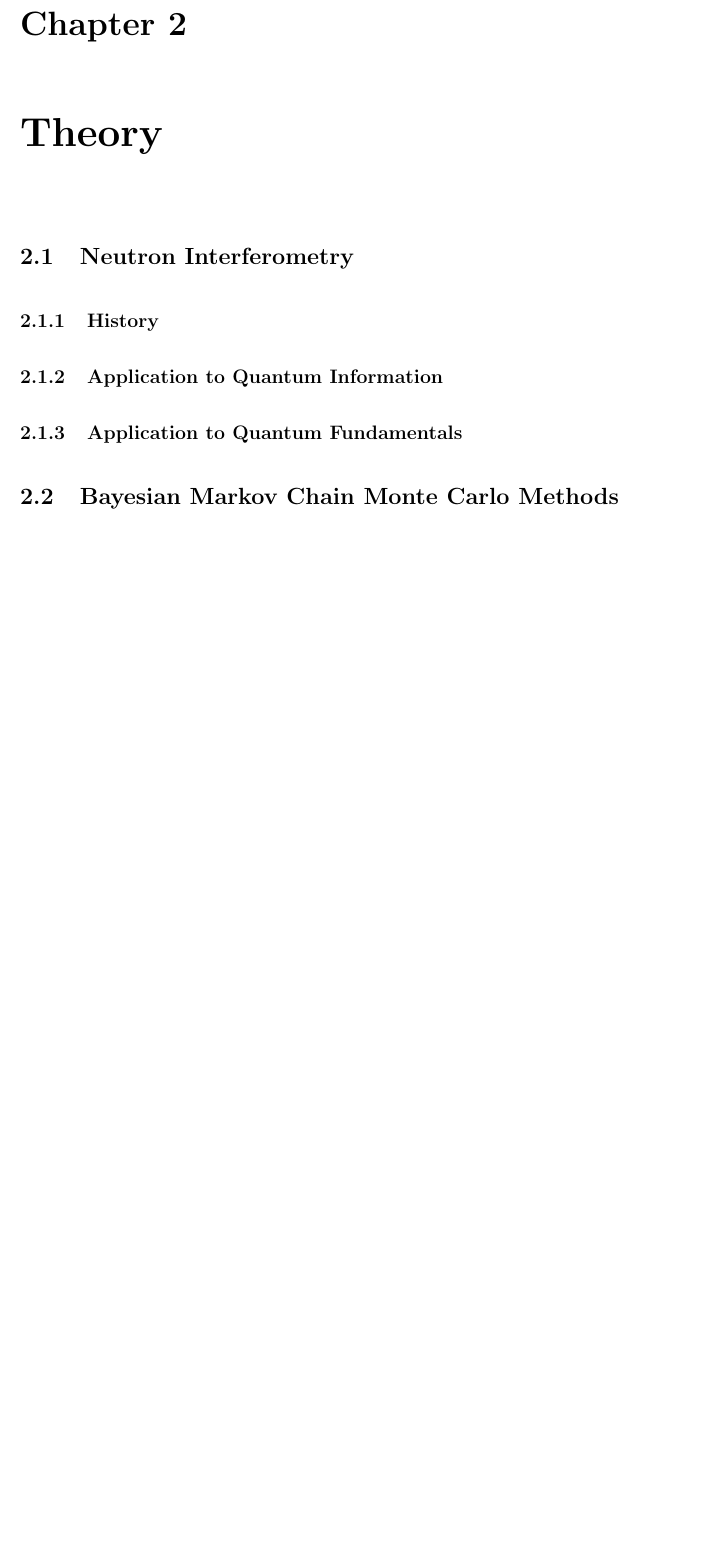
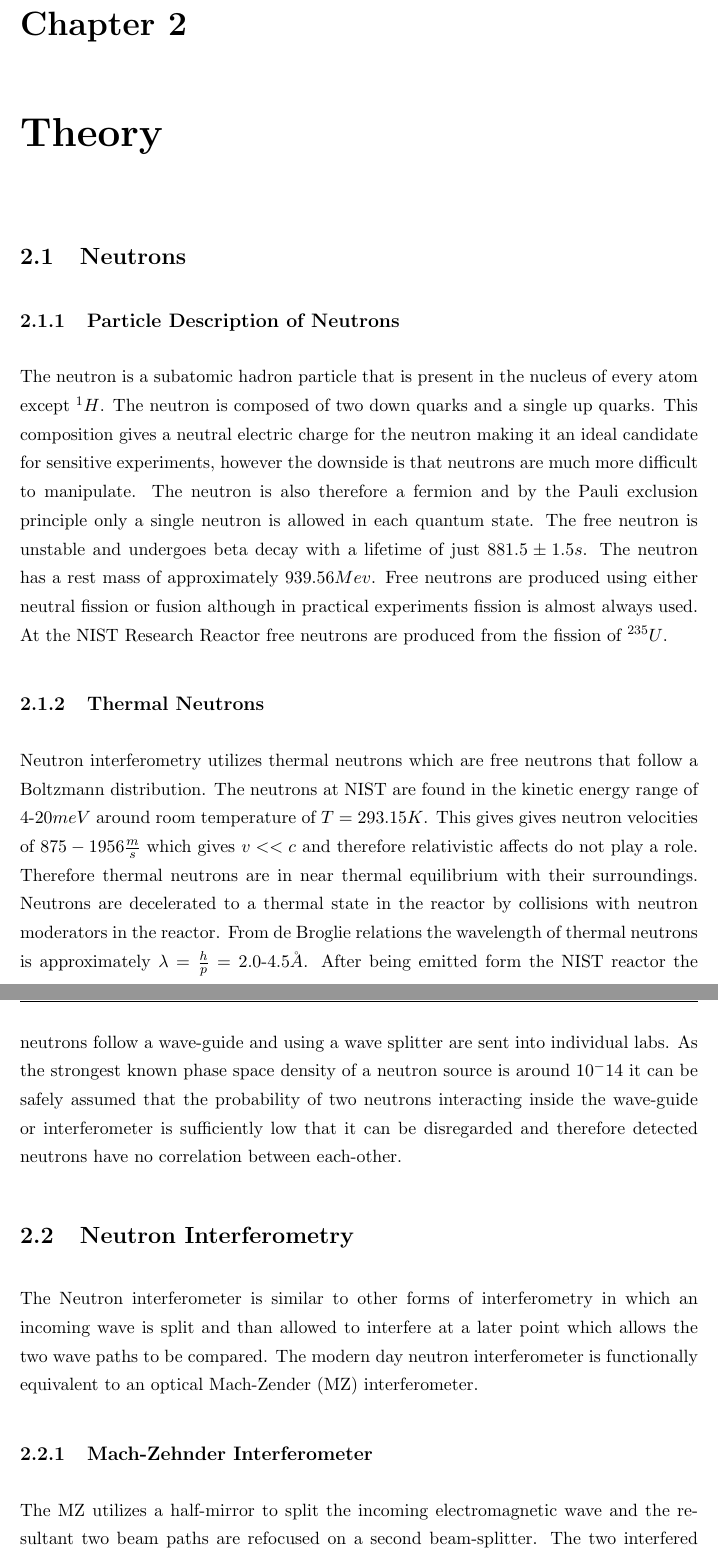
Before and after one commit to taalexander/Honours-Thesis, a LaTeX thesis (Thesis.tex, which reads Chapters/Chapter2.tex): part of page 17 of 22 before the commit and two parts of pages 17 and 18 of 24 after it, the two joined at a grey line, cut so that both start at the same text, the shorter picture padded with empty space. The pictures show the PDF file Thesis.pdf that the author committed with the source.

Commit message:
Working on Theory section

```diff
--- a/Chapters/Chapter2.tex
+++ b/Chapters/Chapter2.tex
@@ -6,7 +5,22 @@
+\lhead{Chapter 2. \emph{Theory}} % Write in your own chapter title to set the page header
 
 
+\section{Neutrons}
+\subsection{Particle Description of Neutrons}
+The neutron is a subatomic hadron particle that is present in the nucleus of every atom except $^1H$. The neutron is composed of two down quarks and a single up quarks. This composition gives a neutral electric charge for the neutron making it an ideal candidate for sensitive experiments, however the downside is that neutrons are much more difficult to manipulate. The neutron is also therefore a fermion and by the Pauli exclusion principle only a single neutron is allowed in each quantum state. The free neutron is unstable and undergoes beta decay with a lifetime of just $881.5 \pm 1.5 s$. The neutron has a rest mass of approximately $939.56Mev$. Free neutrons are produced using either neutral fission or fusion although in practical experiments fission is almost always used. At the NIST Research Reactor free neutrons are produced from the fission of $^{235}U$.
+\subsection{Thermal Neutrons}
+Neutron interferometry utilizes thermal neutrons which are free neutrons that follow a Boltzmann distribution. The neutrons at NIST are found in the kinetic energy range of $4$-$20meV$ around room temperature of $T=293.15K$. This gives gives neutron velocities of $875-1956\frac{m}{s}$ which gives $v<<c$ and therefore relativistic affects do not play a role. Therefore thermal neutrons are in near thermal equilibrium with their surroundings. Neutrons are decelerated to a thermal state in the reactor by collisions with neutron moderators in the reactor. From de Broglie relations the wavelength of thermal neutrons is approximately $\lambda = \frac{h}{p}= 2.0$-$4.5\AA$. After being emitted form the NIST reactor the neutrons follow a wave-guide and using a wave splitter are sent into individual labs. As the strongest known phase space density of a neutron source is around $10^-14$ it can be safely assumed that the probability of two neutrons interacting inside the wave-guide or interferometer is sufficiently low that it can be disregarded and therefore detected neutrons have no correlation between each-other.
+
 \section{Neutron Interferometry}
-\subsection{History}
-\subsection{Application to Quantum Information}
-\subsection{Application to Quantum Fundamentals}
-\section{Bayesian Markov Chain Monte Carlo Methods}
+The Neutron interferometer is similar to other forms of interferometry in which an incoming wave is split and than allowed to interfere at a later point which allows the two wave paths to be compared. The modern day neutron interferometer is functionally equivalent to an optical Mach-Zender (MZ) interferometer.
+
+\subsection{Mach-Zehnder Interferometer}
+
+The MZ utilizes a half-mirror to split the incoming electromagnetic wave and the resultant two beam paths are refocused on a second beam-splitter. The two interfered waveforms exit the second beam-splitter and are incident on two detectors that can be visualized as Detector 1 \& 2 in fig(\ref{mach-zehnder}),
+
+\begin{figure}[ht!]
+\centering
+\includegraphics[scale=0.5]{Figures/mach-zender.png}
+\caption{The Mach-Zehnder interferometer}
+\label{mach-zehnder}
+\end{figure}
@@ -12,0 +34,5 @@
+\begin{equation}
+\label{bragg}
+n\lambda = 2d sin(\theta_{b})
+\end{equation}
+Where $n$ is a positive integer, $d$ is the distance between the atomic planes of the crystal lattice and $\theta_{b}$ is the angle between the incident beam and the atomic plane of the crystal. The amplitudes of the transmitted and the reflected beams are given by the coefficients $t$ (transmitted) and $r$ reflected.\cite{dimaThesis}
```
Also changed, not shown: Bibliography.bib (+1 -1 lines), Thesis.tex (+5 -4 lines), Figures/mach-zender.png (added), Thesis.pdf, Chapters/Chapter2.tex (12 more changed lines), 1 other file.
